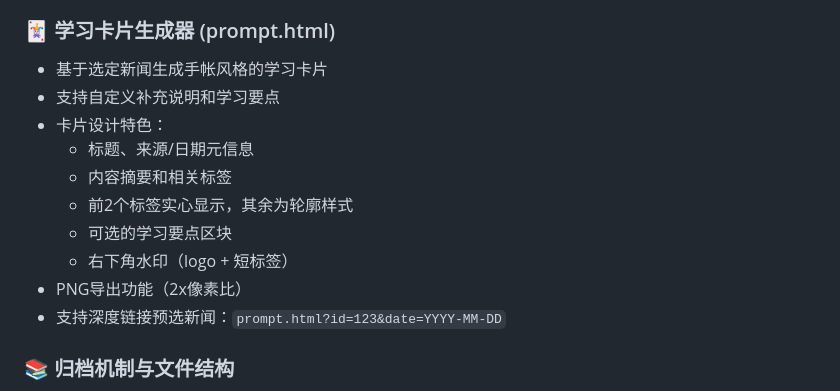
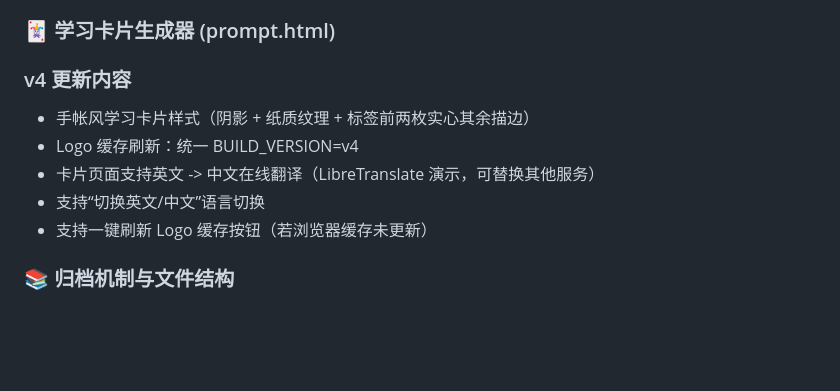
Before and after one commit to Baggio200cn/-, a Markdown page: README.md, the part around the change. GitHub-like rendering; blank space fills up the shorter version.

Commit message:
Update README with v4 features and improvements

```diff
--- a/README.md
+++ b/README.md
@@ -46,16 +46,12 @@
 - 导出图片包含完整水印信息
 
 ### 🃏 学习卡片生成器 (prompt.html)
-- 基于选定新闻生成手帐风格的学习卡片
-- 支持自定义补充说明和学习要点
-- 卡片设计特色：
-  - 标题、来源/日期元信息
-  - 内容摘要和相关标签
-  - 前2个标签实心显示，其余为轮廓样式
-  - 可选的学习要点区块
-  - 右下角水印（logo + 短标签）
-- PNG导出功能（2x像素比）
-- 支持深度链接预选新闻：`prompt.html?id=123&date=YYYY-MM-DD`
+### v4 更新内容
+- 手帐风学习卡片样式（阴影 + 纸质纹理 + 标签前两枚实心其余描边）
+- Logo 缓存刷新：统一 BUILD_VERSION=v4
+- 卡片页面支持英文 -> 中文在线翻译（LibreTranslate 演示，可替换其他服务）
+- 支持“切换英文/中文”语言切换
+- 支持一键刷新 Logo 缓存按钮（若浏览器缓存未更新）
 
 ### 📚 归档机制与文件结构
 - 仅在news.json内容变更时创建归档快照
```
